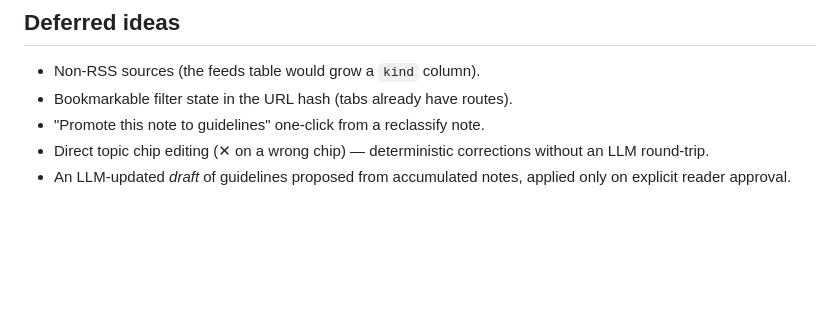
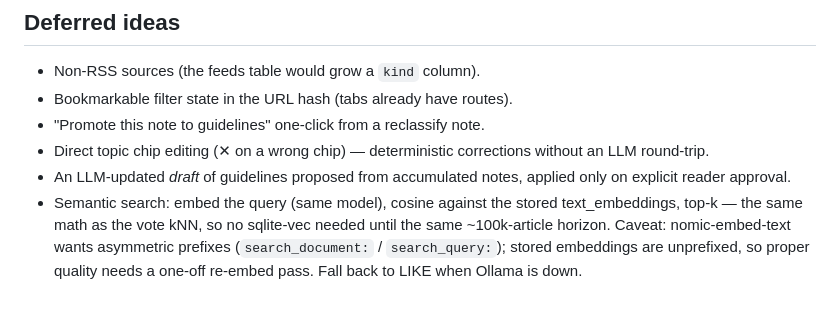
Before and after one commit to lapo-luchini/rssmart, a Markdown page: DESIGN.md, the part around the change. GitHub-like rendering; blank space fills up the shorter version.

Commit message:
DESIGN.md: record the semantic-search analysis
Co-Authored-By: Claude Fable 5 <noreply@anthropic.com>

```diff
--- a/DESIGN.md
+++ b/DESIGN.md
@@ -103,3 +103,9 @@ Two paths, with very different scaling:
   without an LLM round-trip.
 - An LLM-updated *draft* of guidelines proposed from accumulated notes,
   applied only on explicit reader approval.
+- Semantic search: embed the query (same model), cosine against the stored
+  text_embeddings, top-k — the same math as the vote kNN, so no sqlite-vec
+  needed until the same ~100k-article horizon. Caveat: nomic-embed-text
+  wants asymmetric prefixes (`search_document:` / `search_query:`); stored
+  embeddings are unprefixed, so proper quality needs a one-off re-embed
+  pass. Fall back to LIKE when Ollama is down.
```
